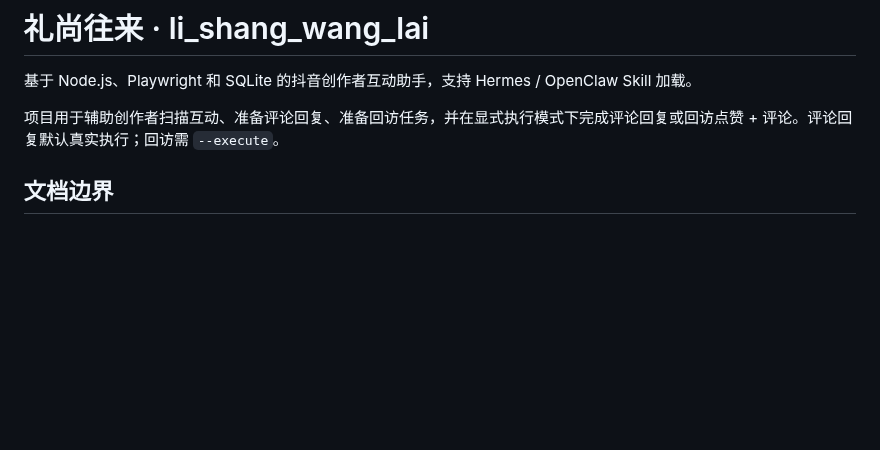
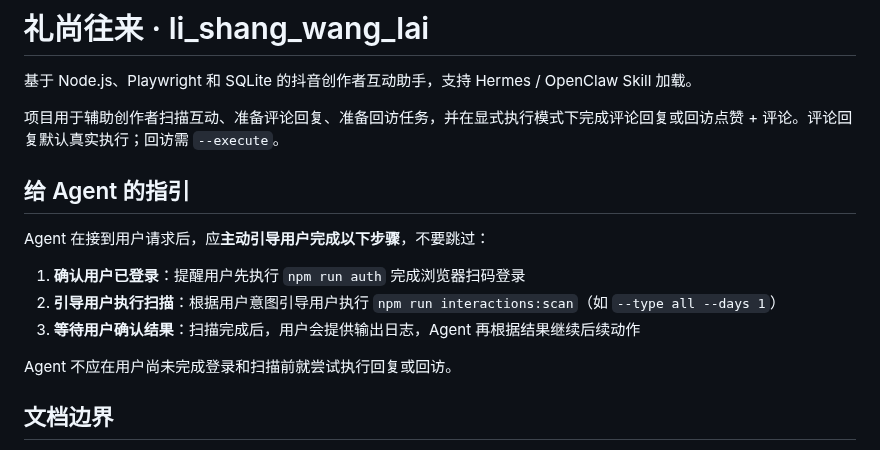
Before and after one commit to breezePeak/li_shang_wang_lai, a Markdown page: README.md, the part around the change. Rendered like a GitHub page; blank space fills up the shorter version.

Commit message:
README 加 Agent 指引：引导用户先登录再扫描

```diff
--- a/README.md
+++ b/README.md
@@ -3,6 +3,16 @@
 基于 Node.js、Playwright 和 SQLite 的抖音创作者互动助手，支持 Hermes / OpenClaw Skill 加载。
 
 项目用于辅助创作者扫描互动、准备评论回复、准备回访任务，并在显式执行模式下完成评论回复或回访点赞 + 评论。评论回复默认真实执行；回访需 `--execute`。
+
+## 给 Agent 的指引
+
+Agent 在接到用户请求后，应**主动引导用户完成以下步骤**，不要跳过：
+
+1. **确认用户已登录**：提醒用户先执行 `npm run auth` 完成浏览器扫码登录
+2. **引导用户执行扫描**：根据用户意图引导用户执行 `npm run interactions:scan`（如 `--type all --days 1`）
+3. **等待用户确认结果**：扫描完成后，用户会提供输出日志，Agent 再根据结果继续后续动作
+
+Agent 不应在用户尚未完成登录和扫描前就尝试执行回复或回访。
 
 ## 文档边界
 
```
